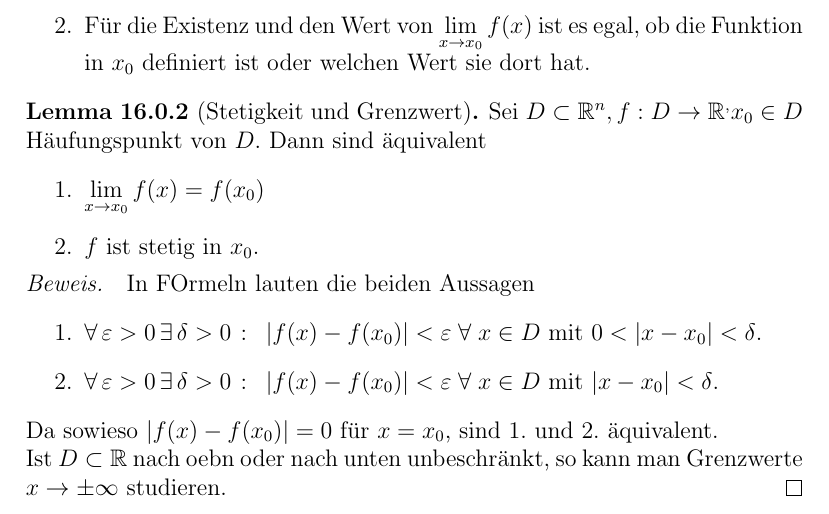
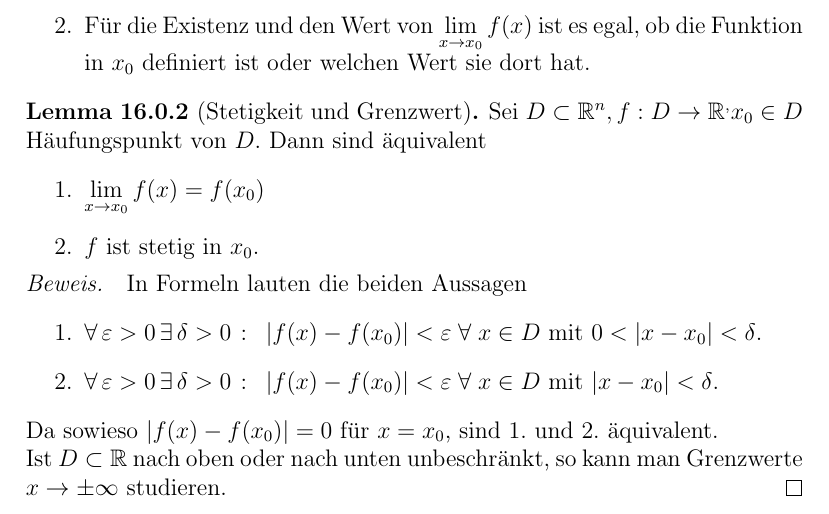
Before and after one commit to pavelzw/Analysis-I-Skript, a LaTeX document (chapters/chapter16.tex): part of page 1 of 2, cut so that both start at the same text. Compiled offline with pdfLaTeX.

Commit message:
behebt rechtschreibfehler in chapter16.tex

```diff
--- a/chapters/chapter16.tex
+++ b/chapters/chapter16.tex
@@ -43,7 +43,7 @@
     \end{enumerate}
 \end{lem}
 \begin{bew}
-    In FOrmeln lauten die beiden Aussagen
+    In Formeln lauten die beiden Aussagen
     \begin{enumerate}
         \item \( \forall \, \varepsilon > 0 \,\exists \, \delta > 0
         \; \colon \; \abs{ f(x) - f(x_0) } < \varepsilon \;\forall \;
@@ -54,7 +54,7 @@
     \end{enumerate}
     Da sowieso \( \abs{f(x) -f(x_0)} = 0 \) für \( x=x_0 \), sind 1.\ und
     2.\ äquivalent.\\
-    Ist \( D\subset \R \) nach oebn oder nach unten unbeschränkt, so
+    Ist \( D\subset \R \) nach oben oder nach unten unbeschränkt, so
     kann man Grenzwerte \( x \rightarrow \pm \infty \) studieren.
 \end{bew}
 \begin{defi}[Grenzwert bei \( \pm \infty \)]
```
